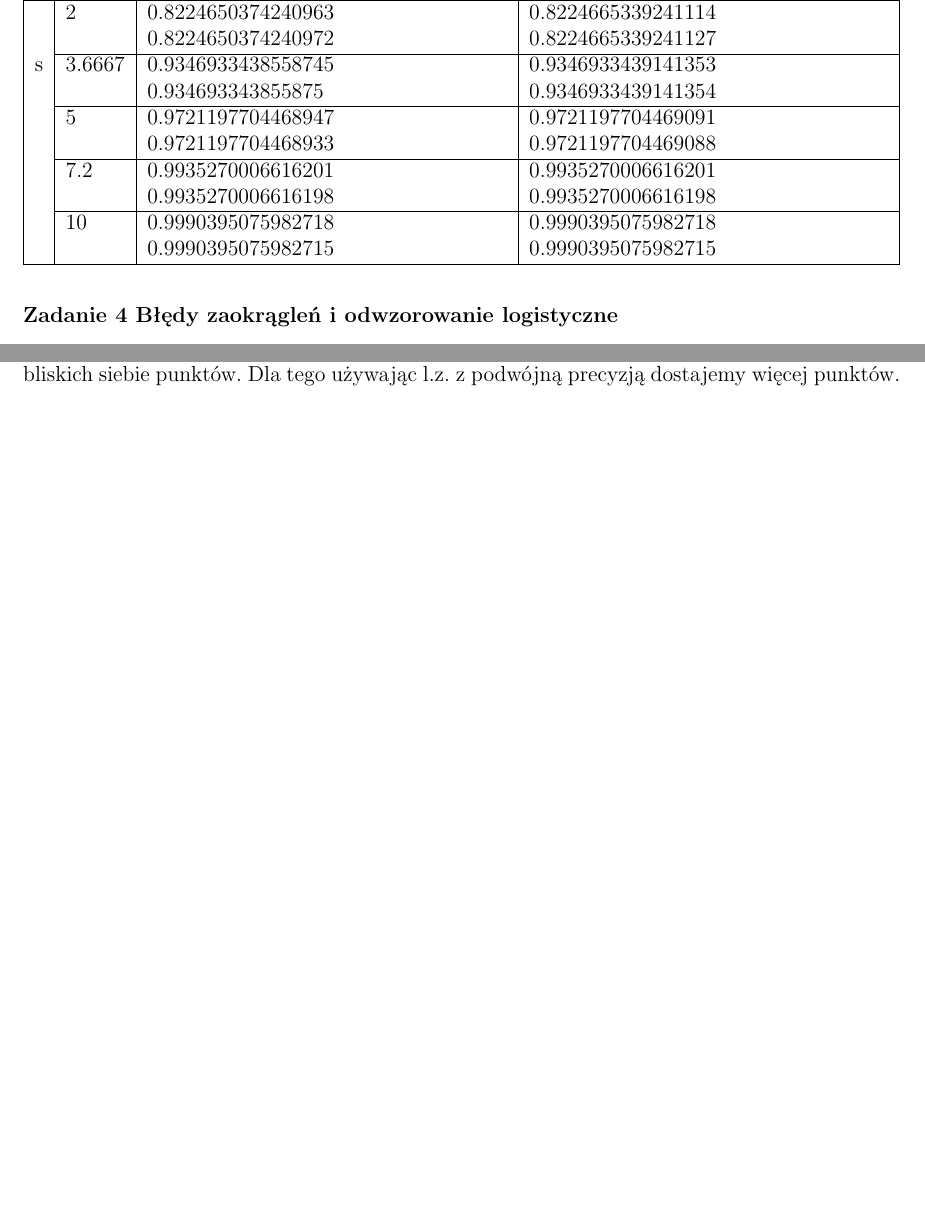
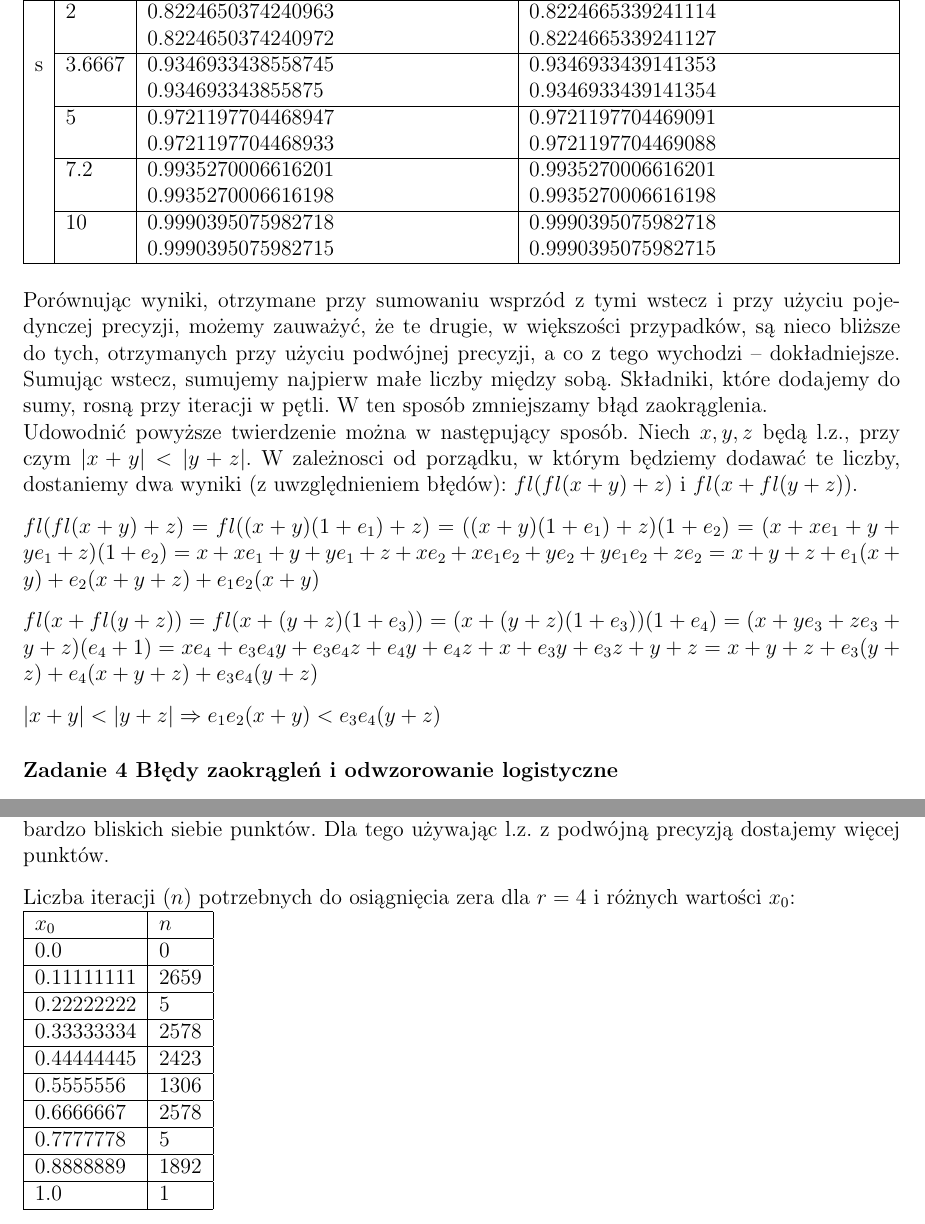
Before and after one commit to GillinedUp/mownit_sprawka, a LaTeX document (sprawko1/sprawko1.tex): two parts of pages 5 and 7 of 7 before the commit and two parts of pages 5 and 8 of 8 after it, joined at a grey line, cut so that both start at the same text, the shorter picture padded with empty space. Compiled offline with pdfLaTeX.

Commit message:
added stuff

```diff
--- a/sprawko1/sprawko1.tex
+++ b/sprawko1/sprawko1.tex
@@ -163,8 +169,27 @@
       & 7.2 & 0.9935270006616201 0.9935270006616198 & 0.9935270006616201 0.9935270006616198 \\ \cline{2-4}
       & 10 & 0.9990395075982718 0.9990395075982715 & 0.9990395075982718 0.9990395075982715 \\
       \hline
-  \end{tabularx} \newline
-  % TODO: dodaj interpretacje
+  \end{tabularx} \vspace{3mm}\newline
+  Porównując wyniki, otrzymane przy sumowaniu wsprzód z tymi wstecz i przy
+  użyciu pojedynczej precyzji, możemy zauważyć, że te drugie, w większości
+  przypadków, są nieco bliższe do tych, otrzymanych przy użyciu podwójnej
+  precyzji, a co z tego wychodzi -- dokładniejsze. Sumując wstecz, sumujemy
+  najpierw małe liczby między sobą. Składniki, które dodajemy do sumy, rosną
+  przy iteracji w pętli. W ten sposób zmniejszamy błąd zaokrąglenia. \\
+  Udowodnić powyższe twierdzenie można w następujący sposób. Niech $x, y, z$
+  będą l.z., przy czym $|x + y| < |y + z|$. W zależnosci od porządku, w którym
+  będziemy dodawać te liczby, dostaniemy dwa wyniki (z uwzględnieniem błędów):
+  $fl(fl(x + y) + z)$ i $fl(x + fl(y + z))$. \vspace{3mm}\\
+  $fl(fl(x + y) + z) = fl((x + y)(1 + e_1) + z) =
+  ((x + y)(1 + e_1) + z)(1 + e_2) =
+  (x + xe_1 + y + ye_1 + z)(1 + e_2) =
+  x + xe_1 + y + ye_1 + z + xe_2 + xe_1e_2 + ye_2 + ye_1e_2 + ze_2 =
+  x + y + z + e_1(x + y) + e_2(x + y + z) + e_1e_2(x + y)$ \vspace{3mm}\\
+  $fl(x + fl(y + z)) = fl(x + (y + z)(1 + e_3)) =
+  (x + (y + z)(1 + e_3))(1 + e_4) = (x + ye_3 + ze_3 + y + z)(e_4 + 1) =
+  xe_4 + e_3e_4y + e_3e_4z + e_4y + e_4z + x + e_3y + e_3z + y + z =
+  x + y + z + e_3(y + z) + e_4(x + y + z) + e_3e_4(y + z)$ \vspace{3mm}\\
+  $|x + y| < |y + z| \Rightarrow e_1e_2(x + y) < e_3e_4(y + z)$
   \paragraph{Zadanie 4 Błędy zaokrągleń i odwzorowanie logistyczne}\mbox{}\vspace{3mm}\\
   Niżej podajemy kod programu w jezyku Julia, który rysuje diagram bifurkacyjny.
   \begin{Verbatim}
@@ -229,5 +257,25 @@ plotdiag(x, y)
   pierwszego punktu, gdzie funkcja zbieża, a kolejne otrzymuje, porównując do
   już otrzymanych. Kiedy używamy pojedynczej precyzji, nie możemy wykryć
   niektrórych punktów, bo nie możemy rozróżnić dwóch bardzo bliskich siebie
-  punktów. Dla tego używając l.z. z podwójną precyzją dostajemy więcej punktów.
+  punktów. Dla tego używając l.z. z podwójną precyzją dostajemy więcej
+  punktów. \vspace{3mm}\\
+  Liczba iteracji ($n$) potrzebnych do osiągnięcia zera dla $r = 4$ i
+  różnych wartości $x_0$: \\
+  \begin{tabular}{ | l | l | }
+      \hline
+      $x_0$ & $n$ \\ \hline
+      0.0 & 0 \\ \hline
+      0.11111111 & 2659 \\ \hline
+      0.22222222 & 5 \\ \hline
+      0.33333334 & 2578 \\ \hline
+      0.44444445 & 2423 \\ \hline
+      0.5555556 & 1306 \\ \hline
+      0.6666667 & 2578 \\ \hline
+      0.7777778 & 5 \\ \hline
+      0.8888889 & 1892 \\ \hline
+      1.0 & 1 \\
+      \hline
+  \end{tabular} % \vspace{3mm}\newline
+  % TODO: dodaj interpretacje
+
 \end{document}
```
Also changed, not shown: sprawko1/img/Figure_1.png (added), sprawko1/sprawko1.pdf, sprawko1/sprawko1.tex (20 more changed lines), 4 other files.
